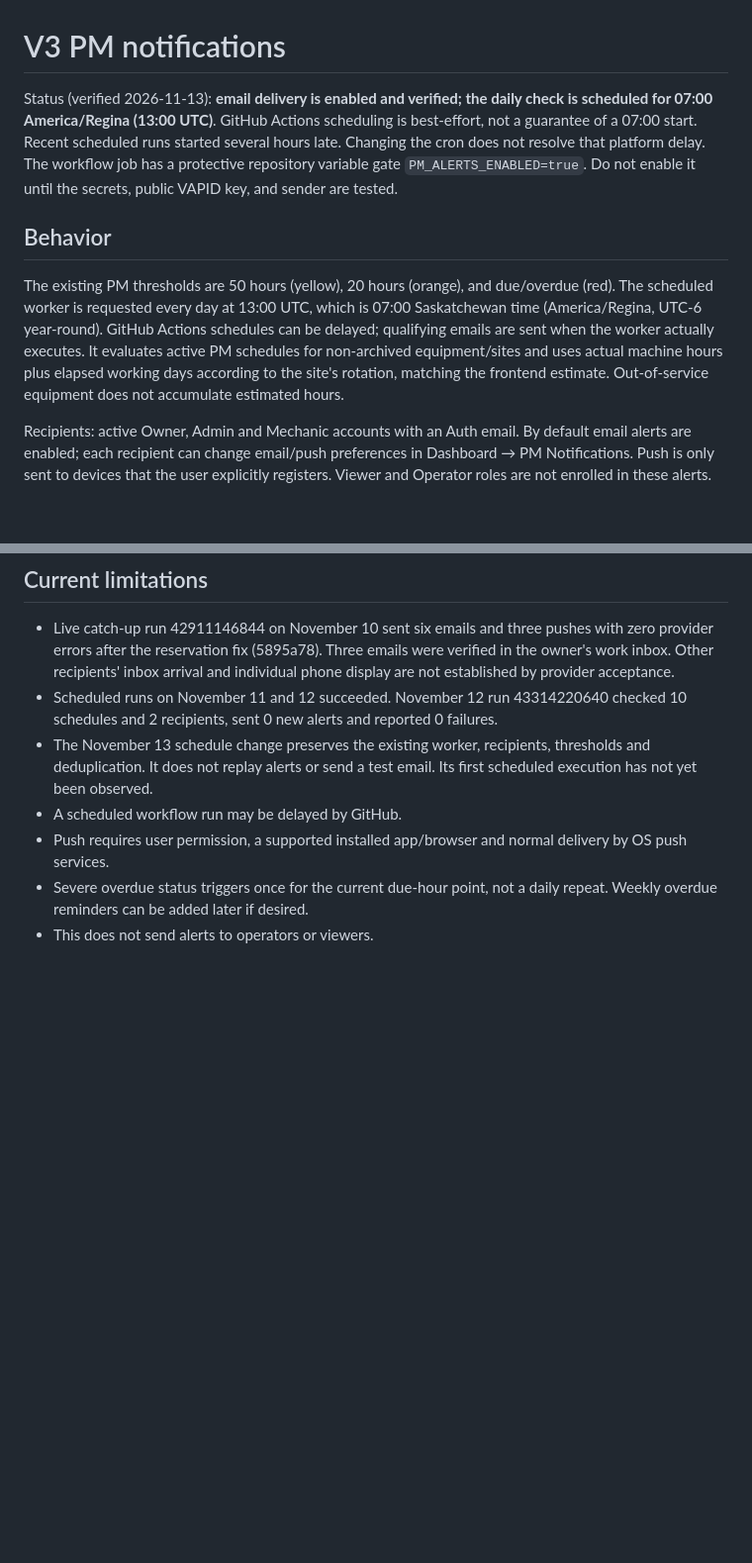
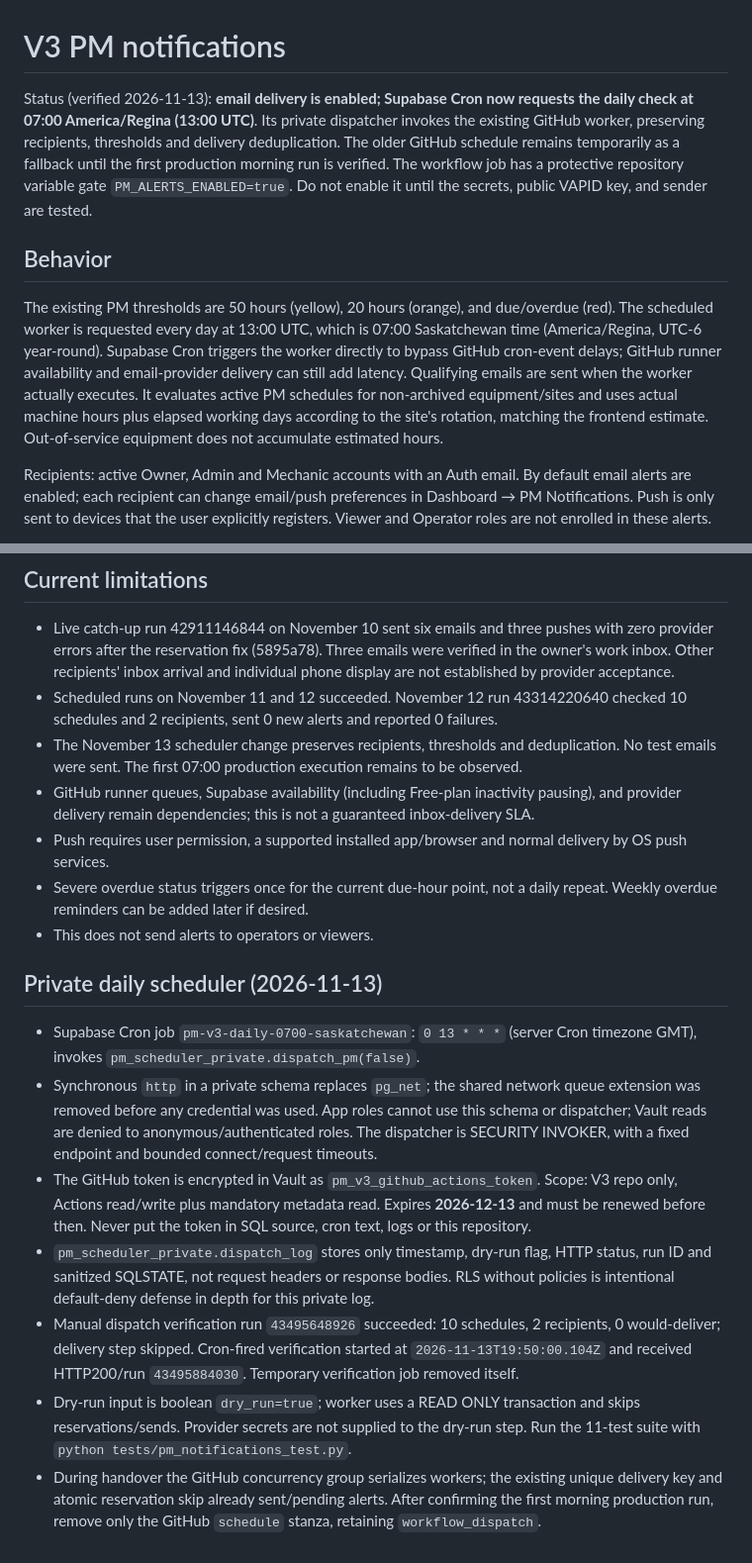
Before and after one commit to fearincognito/forged-field-pm-tracker-v3, a Markdown page: PM_NOTIFICATIONS.md, 2 parts joined by grey strips. Shown at 99% size. Drawn GitHub-style; blank space fills up the shorter version.

Commit message:
Document verified private 7am scheduler and token renewal

```diff
--- a/PM_NOTIFICATIONS.md
+++ b/PM_NOTIFICATIONS.md
@@ -1,11 +1,11 @@
 # V3 PM notifications
 
-Status (verified 2026-11-13): **email delivery is enabled and verified; the daily check is scheduled for 07:00 America/Regina (13:00 UTC)**. GitHub Actions scheduling is best-effort, not a guarantee of a 07:00 start. Recent scheduled runs started several hours late. Changing the cron does not resolve that platform delay.
+Status (verified 2026-11-13): **email delivery is enabled; Supabase Cron now requests the daily check at 07:00 America/Regina (13:00 UTC)**. Its private dispatcher invokes the existing GitHub worker, preserving recipients, thresholds and delivery deduplication. The older GitHub schedule remains temporarily as a fallback until the first production morning run is verified.
 The workflow job has a protective repository variable gate `PM_ALERTS_ENABLED=true`. Do not enable it until the secrets, public VAPID key, and sender are tested.
 
 ## Behavior
 
-The existing PM thresholds are 50 hours (yellow), 20 hours (orange), and due/overdue (red). The scheduled worker is requested every day at 13:00 UTC, which is 07:00 Saskatchewan time (America/Regina, UTC-6 year-round). GitHub Actions schedules can be delayed; qualifying emails are sent when the worker actually executes. It evaluates active PM schedules for non-archived equipment/sites and uses actual machine hours plus elapsed working days according to the site's rotation, matching the frontend estimate. Out-of-service equipment does not accumulate estimated hours.
+The existing PM thresholds are 50 hours (yellow), 20 hours (orange), and due/overdue (red). The scheduled worker is requested every day at 13:00 UTC, which is 07:00 Saskatchewan time (America/Regina, UTC-6 year-round). Supabase Cron triggers the worker directly to bypass GitHub cron-event delays; GitHub runner availability and email-provider delivery can still add latency. Qualifying emails are sent when the worker actually executes. It evaluates active PM schedules for non-archived equipment/sites and uses actual machine hours plus elapsed working days according to the site's rotation, matching the frontend estimate. Out-of-service equipment does not accumulate estimated hours.
 
 Recipients: active Owner, Admin and Mechanic accounts with an Auth email. By default email alerts are enabled; each recipient can change email/push preferences in Dashboard → PM Notifications. Push is only sent to devices that the user explicitly registers. Viewer and Operator roles are not enrolled in these alerts.
 
@@ -38,8 +38,19 @@ Security: subscriptions and preferences are self-service via Supabase RLS; deliv
 
 - Live catch-up run 42911146844 on November 10 sent six emails and three pushes with zero provider errors after the reservation fix (5895a78). Three emails were verified in the owner's work inbox. Other recipients' inbox arrival and individual phone display are not established by provider acceptance.
 - Scheduled runs on November 11 and 12 succeeded. November 12 run 43314220640 checked 10 schedules and 2 recipients, sent 0 new alerts and reported 0 failures.
-- The November 13 schedule change preserves the existing worker, recipients, thresholds and deduplication. It does not replay alerts or send a test email. Its first scheduled execution has not yet been observed.
-- A scheduled workflow run may be delayed by GitHub.
+- The November 13 scheduler change preserves recipients, thresholds and deduplication. No test emails were sent. The first 07:00 production execution remains to be observed.
+- GitHub runner queues, Supabase availability (including Free-plan inactivity pausing), and provider delivery remain dependencies; this is not a guaranteed inbox-delivery SLA.
 - Push requires user permission, a supported installed app/browser and normal delivery by OS push services.
 - Severe overdue status triggers once for the current due-hour point, not a daily repeat. Weekly overdue reminders can be added later if desired.
 - This does not send alerts to operators or viewers.
+
+
+## Private daily scheduler (2026-11-13)
+
+- Supabase Cron job `pm-v3-daily-0700-saskatchewan`: `0 13 * * *` (server Cron timezone GMT), invokes `pm_scheduler_private.dispatch_pm(false)`.
+- Synchronous `http` in a private schema replaces `pg_net`; the shared network queue extension was removed before any credential was used. App roles cannot use this schema or dispatcher; Vault reads are denied to anonymous/authenticated roles. The dispatcher is SECURITY INVOKER, with a fixed endpoint and bounded connect/request timeouts.
+- The GitHub token is encrypted in Vault as `pm_v3_github_actions_token`. Scope: V3 repo only, Actions read/write plus mandatory metadata read. Expires **2026-12-13** and must be renewed before then. Never put the token in SQL source, cron text, logs or this repository.
+- `pm_scheduler_private.dispatch_log` stores only timestamp, dry-run flag, HTTP status, run ID and sanitized SQLSTATE, not request headers or response bodies. RLS without policies is intentional default-deny defense in depth for this private log.
+- Manual dispatch verification run `43495648926` succeeded: 10 schedules, 2 recipients, 0 would-deliver; delivery step skipped. Cron-fired verification started at `2026-11-13T19:50:00.104Z` and received HTTP200/run `43495884030`. Temporary verification job removed itself.
+- Dry-run input is boolean `dry_run=true`; worker uses a READ ONLY transaction and skips reservations/sends. Provider secrets are not supplied to the dry-run step. Run the 11-test suite with `python tests/pm_notifications_test.py`.
+- During handover the GitHub concurrency group serializes workers; the existing unique delivery key and atomic reservation skip already sent/pending alerts. After confirming the first morning production run, remove only the GitHub `schedule` stanza, retaining `workflow_dispatch`.
```
